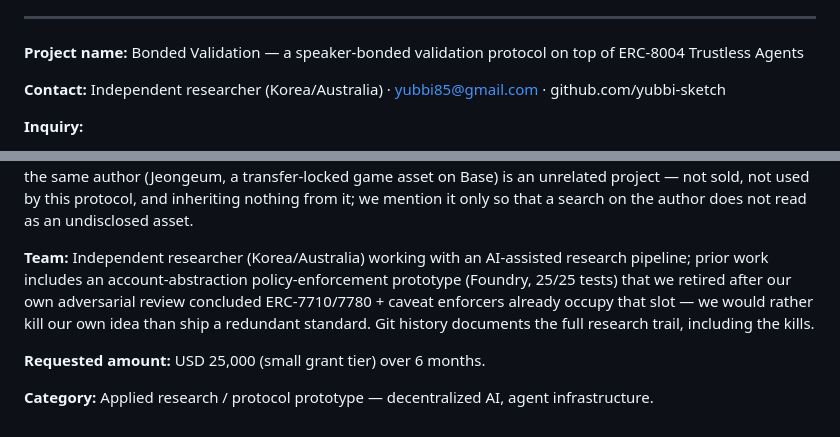
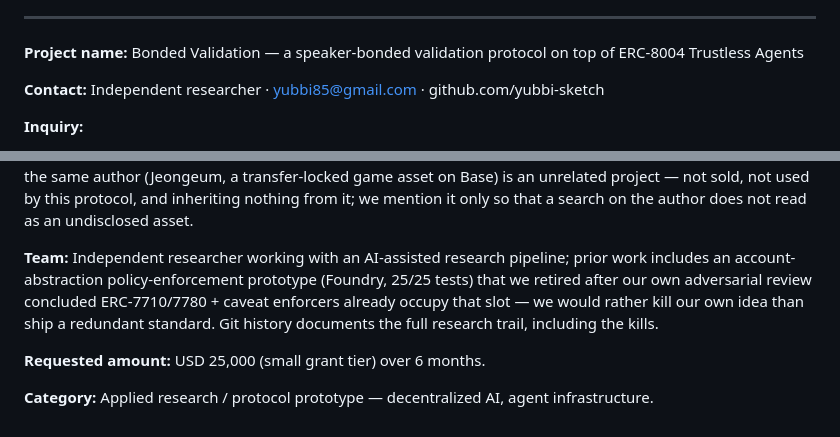
Before and after one commit to yubbi-sketch/bonded-validation, a Markdown page: grants/EF-ESP-inquiry.md, 2 parts joined by grey strips. GitHub-like rendering.

Commit message:
privacy: ESP 문의서 초안에서 (Korea/Australia) 지역 표기 제거 — 발송 전 초안, 명의는 익명 연구자 유지
Co-Authored-By: Claude Fable 5.1 <noreply@anthropic.com>

```diff
--- a/grants/EF-ESP-inquiry.md
+++ b/grants/EF-ESP-inquiry.md
@@ -13,7 +13,7 @@
 
 **Project name:** Bonded Validation — a speaker-bonded validation protocol on top of ERC-8004 Trustless Agents
 
-**Contact:** Independent researcher (Korea/Australia) · yubbi85@gmail.com · github.com/yubbi-sketch
+**Contact:** Independent researcher · yubbi85@gmail.com · github.com/yubbi-sketch
 
 **Inquiry:**
 
@@ -41,7 +41,7 @@ We are asking for a small grant to turn this into a public good for the 8004 eco
 
 **Honest limitations we are explicit about:** verdicts still come from re-executing judges (zk/optimistic paths beyond deterministic claim classes are the research core of the grant period); benchmarks are toy-scale and synthetic, with a disclosed supervision confound; theorems hold in stated state spaces and under stated economic assumptions (the bribery bound is conditional and fails as capture probability approaches 1); the lapse rule's deterrence is conditional on challengers actually appearing; no third-party audit yet; ERC-8004 is still a Draft and we treat registry interfaces as adapters. There is no token in this project: bonds are denominated in existing assets, the Sepolia test asset is valueless by construction, and nothing is sold. A separate repository by the same author (Jeongeum, a transfer-locked game asset on Base) is an unrelated project — not sold, not used by this protocol, and inheriting nothing from it; we mention it only so that a search on the author does not read as an undisclosed asset.
 
-**Team:** Independent researcher (Korea/Australia) working with an AI-assisted research pipeline; prior work includes an account-abstraction policy-enforcement prototype (Foundry, 25/25 tests) that we retired after our own adversarial review concluded ERC-7710/7780 + caveat enforcers already occupy that slot — we would rather kill our own idea than ship a redundant standard. Git history documents the full research trail, including the kills.
+**Team:** Independent researcher working with an AI-assisted research pipeline; prior work includes an account-abstraction policy-enforcement prototype (Foundry, 25/25 tests) that we retired after our own adversarial review concluded ERC-7710/7780 + caveat enforcers already occupy that slot — we would rather kill our own idea than ship a redundant standard. Git history documents the full research trail, including the kills.
 
 **Requested amount:** USD 25,000 (small grant tier) over 6 months.
 
```
